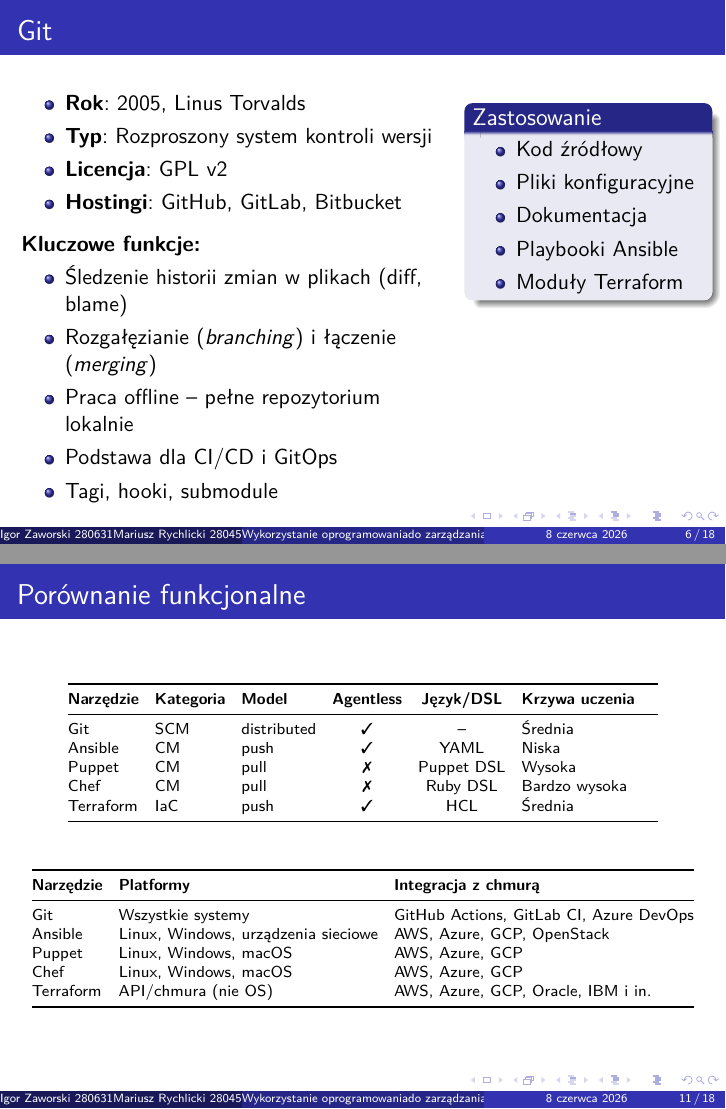
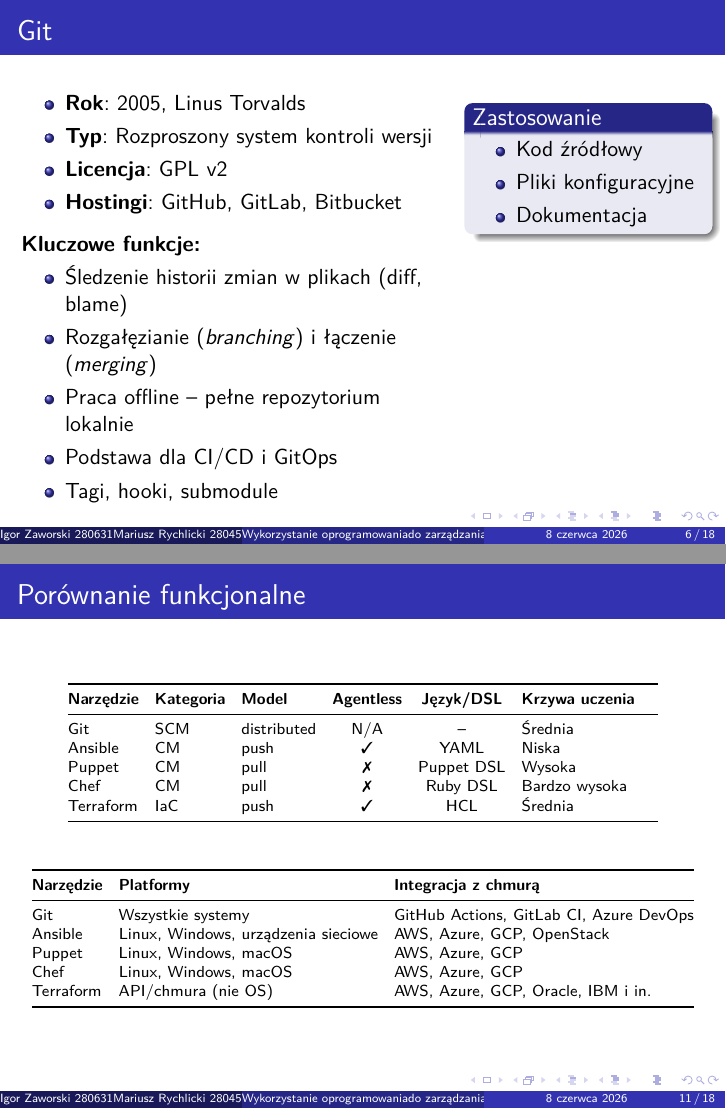
Before and after one commit to baervevo/it_mgmt_presentation, LaTeX slides (docs/presentation.tex): pages 6 and 11 of 18, joined at a grey line. Compiled offline with pdfLaTeX.

Commit message:
correctness
Signed-off-by: Mariusz Rychlicki <mariuszrychlicki04@gmail.com>

```diff
--- a/docs/presentation.tex
+++ b/docs/presentation.tex
@@ -153,8 +153,6 @@
                     \item Kod \'zr\'od\l{}owy
                     \item Pliki konfiguracyjne
                     \item Dokumentacja
-                    \item Playbooki Ansible
-                    \item Moduły Terraform
                 \end{itemize}
             \end{block}
         \end{column}
@@ -300,7 +298,7 @@
             \toprule
             \textbf{Narz\k{e}dzie} & \textbf{Kategoria} & \textbf{Model} & \textbf{Agentless} & \textbf{J\k{e}zyk/DSL} & \textbf{Krzywa uczenia} \\
             \midrule
-            Git                    & SCM                & distributed    & \cmark             & --                     & \'{S}rednia             \\
+            Git                    & SCM                & distributed    & N/A                & --                     & \'{S}rednia             \\
             Ansible                & CM                 & push           & \cmark             & YAML                   & Niska                   \\
             Puppet                 & CM                 & pull           & \xmark             & Puppet DSL             & Wysoka                  \\
             Chef                   & CM                 & pull           & \xmark             & Ruby DSL               & Bardzo wysoka           \\
```
Also changed, not shown: docs/presentation.pdf.
